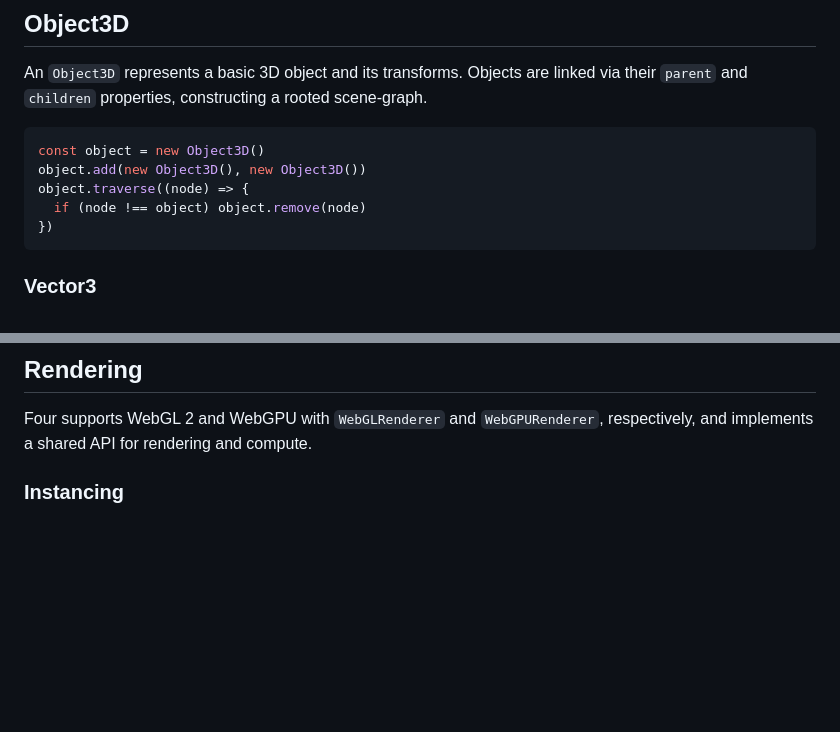
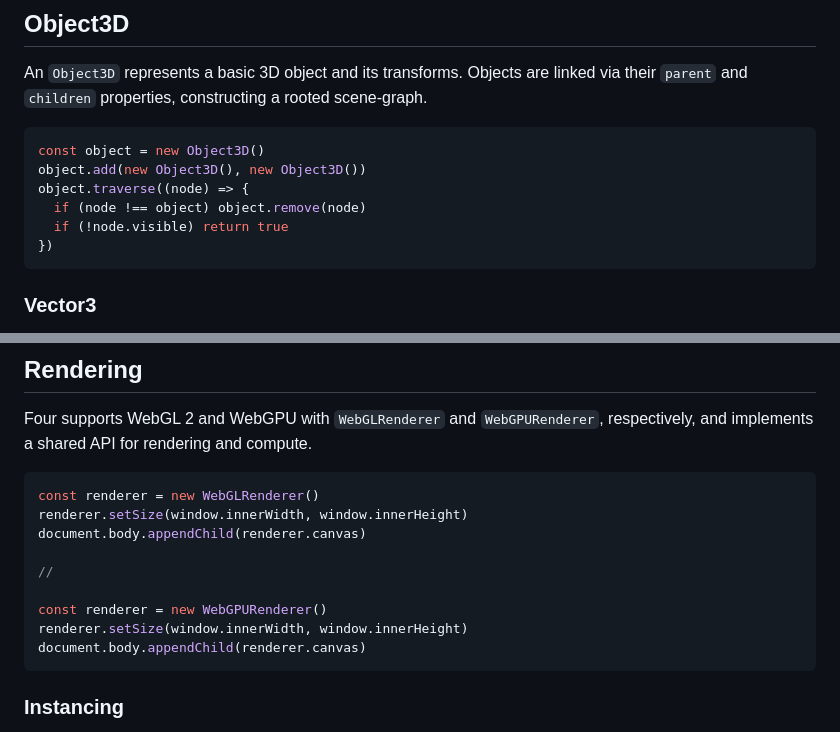
Before and after one commit to CodyJasonBennett/four, a Markdown page: README.md, 2 parts joined by grey strips. GitHub-like rendering; blank space fills up the shorter version.

Commit message:
chore: add renderer usage

````diff
--- a/README.md
+++ b/README.md
@@ -309,6 +309,7 @@ const object = new Object3D()
 object.add(new Object3D(), new Object3D())
 object.traverse((node) => {
   if (node !== object) object.remove(node)
+  if (!node.visible) return true
 })
 ```
 
@@ -611,6 +612,18 @@ const camera = new OrthographicCamera(near, far, left, right, bottom, top)
 
 Four supports WebGL 2 and WebGPU with `WebGLRenderer` and `WebGPURenderer`, respectively, and implements a shared API for rendering and compute.
 
+```ts
+const renderer = new WebGLRenderer()
+renderer.setSize(window.innerWidth, window.innerHeight)
+document.body.appendChild(renderer.canvas)
+
+//
+
+const renderer = new WebGPURenderer()
+renderer.setSize(window.innerWidth, window.innerHeight)
+document.body.appendChild(renderer.canvas)
+```
+
 ### Instancing
 
 Four instances by default, which better aligns with WebGPU. Instanced rendering rasterizes multiple vertex primitives with the same shader interface to render multiple meshes at the cost of one.
````
